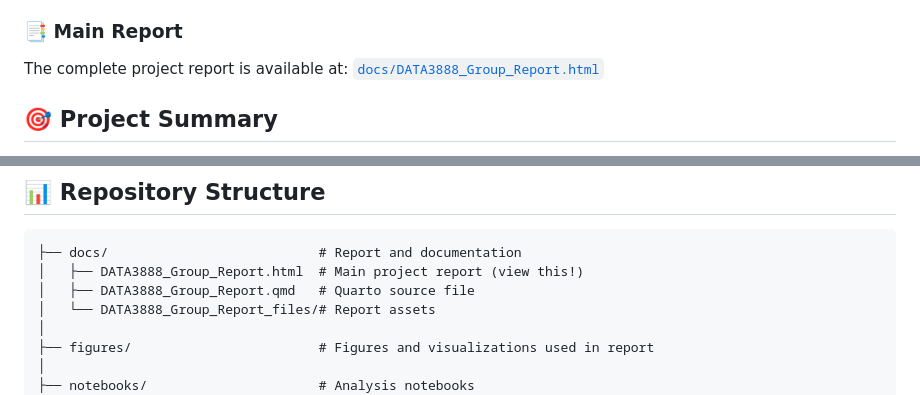
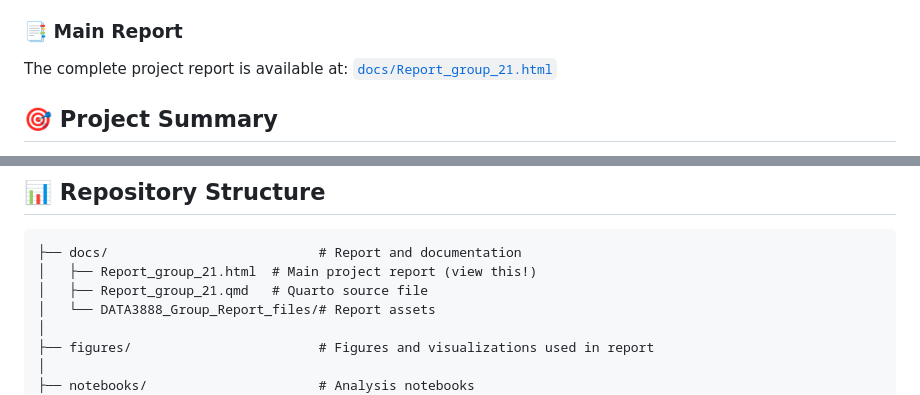
Before and after one commit to shreyaGITcodes/Data-Science-Capstone-Report, a Markdown page: README.md, 2 parts joined by grey strips. Rendered like a GitHub page.

````diff
--- a/README.md
+++ b/README.md
@@ -7,7 +7,7 @@
 This repository contains the comprehensive report and supporting materials for our DATA3888 Data Science Capstone project. We investigate and compare various machine learning approaches for predicting stock market volatility using high-frequency trading data provided by Optiver.
 
 ### 📑 Main Report
-The complete project report is available at: [`docs/DATA3888_Group_Report.html`](docs/DATA3888_Group_Report.html)
+The complete project report is available at: [`docs/Report_group_21.html`](docs/Report_group_21.html)
 
 ## 🎯 Project Summary
 
@@ -27,8 +27,8 @@ Our project explores the challenge of predicting realized volatility in financia
 
 ```
 ├── docs/                           # Report and documentation
-│   ├── DATA3888_Group_Report.html  # Main project report (view this!)
-│   ├── DATA3888_Group_Report.qmd   # Quarto source file
+│   ├── Report_group_21.html  # Main project report (view this!)
+│   ├── Report_group_21.qmd   # Quarto source file
 │   └── DATA3888_Group_Report_files/# Report assets
 │
 ├── figures/                        # Figures and visualizations used in report
````
